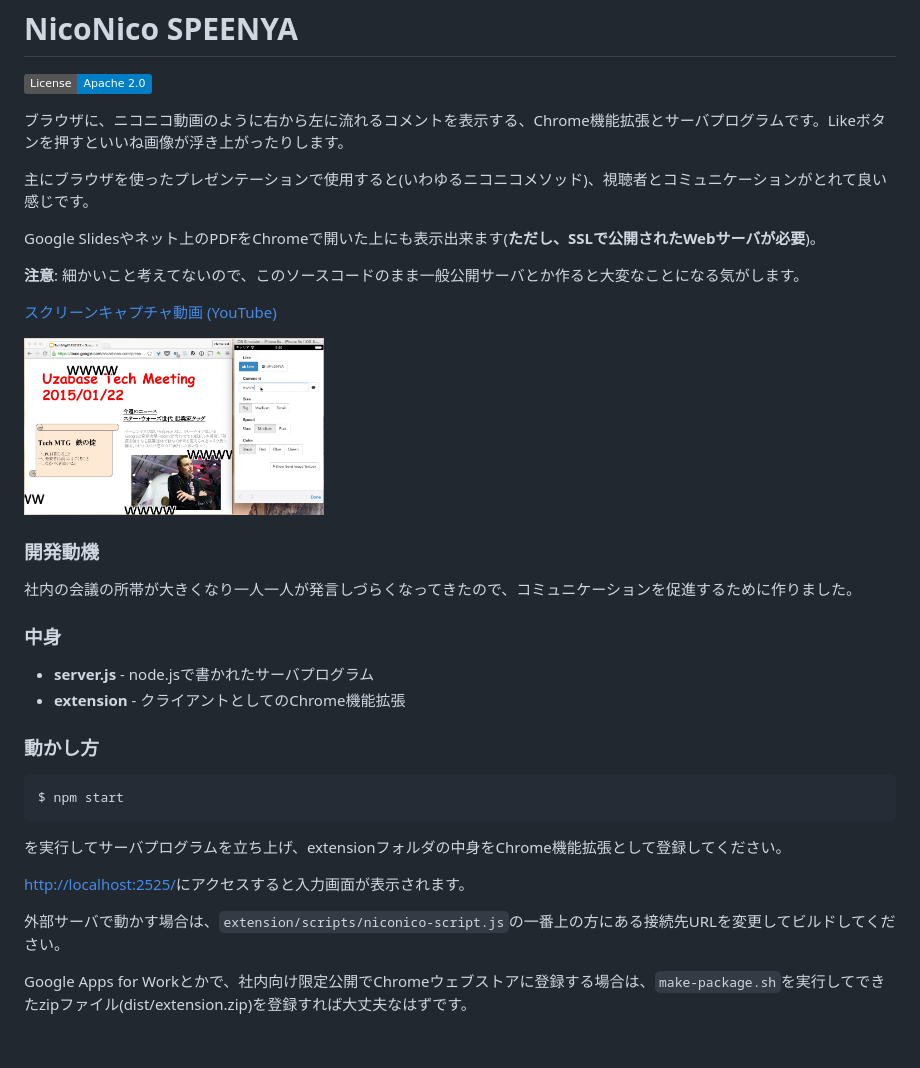
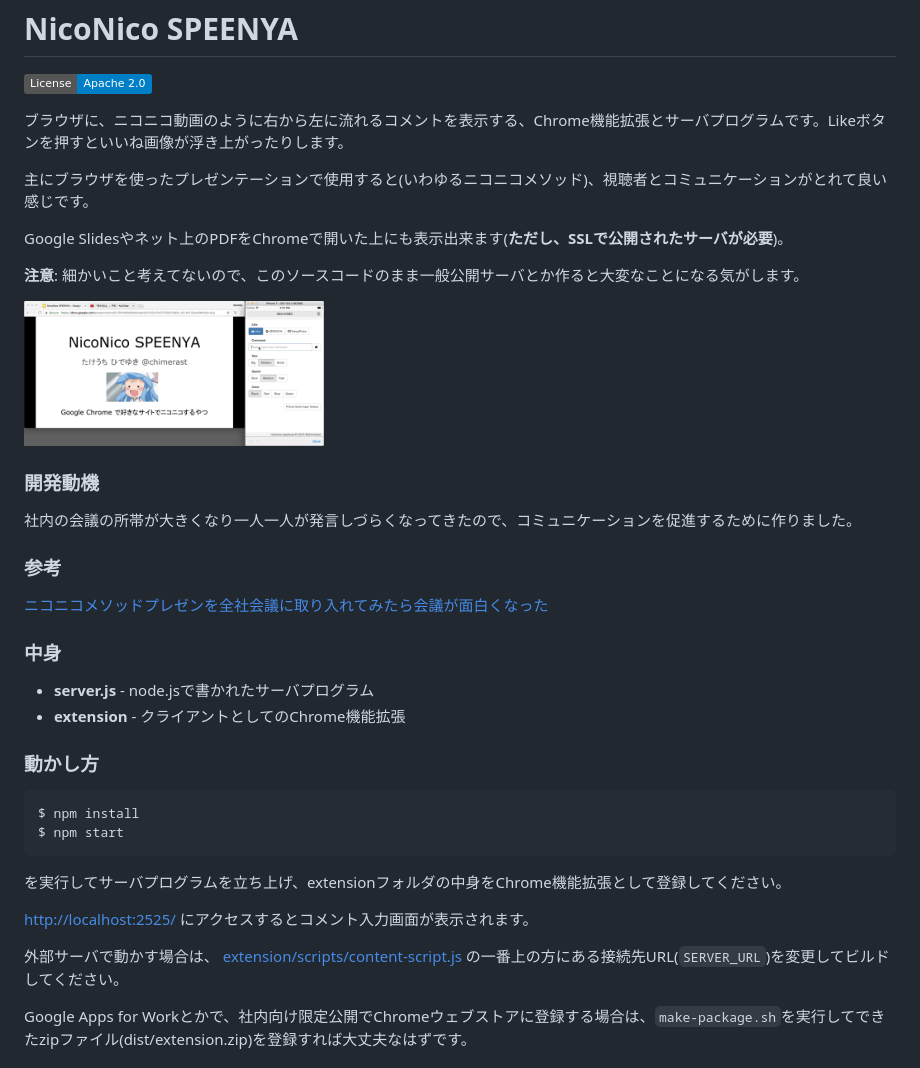
Before and after one commit to knsg16/nikoniko-presentation, a Markdown page: README.md, the part around the change. GitHub-like rendering; pictures changed too: docs/niconico.gif (added), screenshot.png (deleted); badges without logos.

````diff
--- a/README.md
+++ b/README.md
@@ -3,22 +3,23 @@ NicoNico SPEENYA
 
 [![license](https://img.shields.io/badge/License-Apache%202.0-blue.svg)](LICENSE)
 
-
 ブラウザに、ニコニコ動画のように右から左に流れるコメントを表示する、Chrome機能拡張とサーバプログラムです。Likeボタンを押すといいね画像が浮き上がったりします。
 
 主にブラウザを使ったプレゼンテーションで使用すると(いわゆるニコニコメソッド)、視聴者とコミュニケーションがとれて良い感じです。
 
-Google Slidesやネット上のPDFをChromeで開いた上にも表示出来ます(**ただし、SSLで公開されたWebサーバが必要**)。
+Google Slidesやネット上のPDFをChromeで開いた上にも表示出来ます(**ただし、SSLで公開されたサーバが必要**)。
 
 **注意**: 細かいこと考えてないので、このソースコードのまま一般公開サーバとか作ると大変なことになる気がします。
 
-[スクリーンキャプチャ動画 (YouTube)](http://youtu.be/M0kr4aONMHQ)
-
-<img src="screenshot.png" width="300">
+<img src="docs/niconico.gif" width="300">
 
 ### 開発動機
 
 社内の会議の所帯が大きくなり一人一人が発言しづらくなってきたので、コミュニケーションを促進するために作りました。
+
+### 参考
+
+[ニコニコメソッドプレゼンを全社会議に取り入れてみたら会議が面白くなった](http://tech.uzabase.com/entry/2015/06/01/143202)
 
 ### 中身
 
@@ -28,14 +29,15 @@ Google Slidesやネット上のPDFをChromeで開いた上にも表示出来ま
 ### 動かし方
 
 ```bash
+$ npm install
 $ npm start
 ```
 
 を実行してサーバプログラムを立ち上げ、extensionフォルダの中身をChrome機能拡張として登録してください。
 
-[http://localhost:2525/](http://localhost:2525/)にアクセスすると入力画面が表示されます。
+[http://localhost:2525/](http://localhost:2525/) にアクセスするとコメント入力画面が表示されます。
 
-外部サーバで動かす場合は、`extension/scripts/niconico-script.js`の一番上の方にある接続先URLを変更してビルドしてください。
+外部サーバで動かす場合は、 [extension/scripts/content-script.js](extension/scripts/content-script.js) の一番上の方にある接続先URL(`SERVER_URL`)を変更してビルドしてください。
 
 Google Apps for Workとかで、社内向け限定公開でChromeウェブストアに登録する場合は、`make-package.sh`を実行してできたzipファイル(dist/extension.zip)を登録すれば大丈夫なはずです。
 
````
